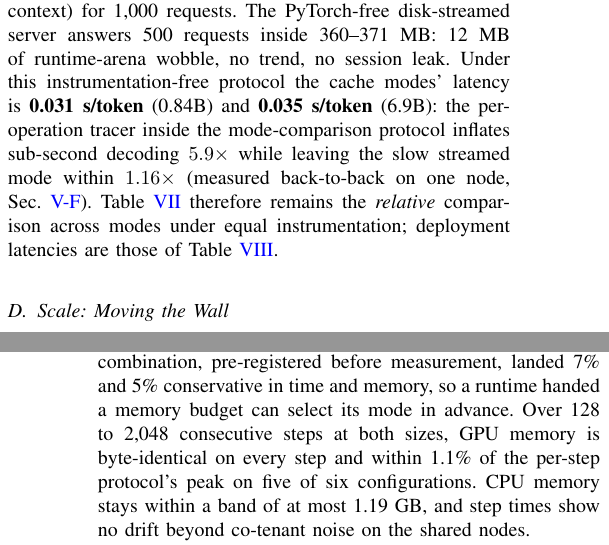
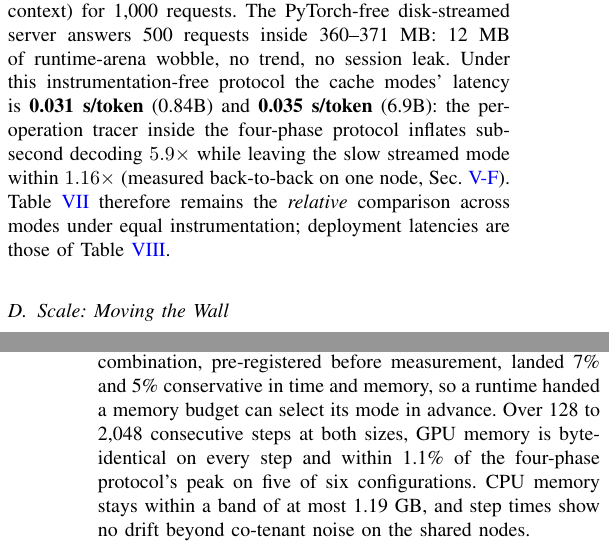
Before and after one commit to paymankeshtkaruni/segmented-llm-training-inference, a LaTeX paper (final_paper_scripts_results/segmented_model/paper_jsa/main.tex): two parts of the columns of pages 12 and 20 of 22, joined at a grey line, cut so that both start at the same text. Compiled offline with pdfLaTeX.

Commit message:
Paper: protocol naming

```diff
--- a/final_paper_scripts_results/segmented_model/paper_jsa/main.tex
+++ b/final_paper_scripts_results/segmented_model/paper_jsa/main.tex
@@ -1320,7 +1320,7 @@ reserved (27.1~GB with the CUDA context) for 1{,}000 requests. The
 PyTorch-free disk-streamed server answers 500 requests inside
 360--371~MB: 12~MB of runtime-arena wobble, no trend, no session leak. Under this instrumentation-free protocol the cache
 modes' latency is \textbf{0.031~s/token} (0.84B) and \textbf{0.035~s/token}
-(6.9B): the per-operation tracer inside the mode-comparison protocol
+(6.9B): the per-operation tracer inside the four-phase protocol
 inflates sub-second decoding $5.9\times$ while leaving the slow streamed
 mode within $1.16\times$ (measured back-to-back on one node,
 Sec.~\ref{sec:longhorizon}). Table~\ref{tab:infer} therefore remains the \emph{relative}
@@ -1894,7 +1894,7 @@ predict time and memory well enough that a held-out size-and-granularity
 combination, pre-registered before measurement, landed 7\% and 5\%
 conservative in time and memory, so a runtime handed a memory budget can select its mode in
 advance. Over 128 to 2{,}048 consecutive steps at both sizes, GPU memory is
-byte-identical on every step and within 1.1\% of the per-step protocol's peak
+byte-identical on every step and within 1.1\% of the four-phase protocol's peak
 on five of six configurations. CPU memory stays within a band of at most
 1.19~GB, and step times show no drift beyond co-tenant noise on the shared
 nodes.
```
